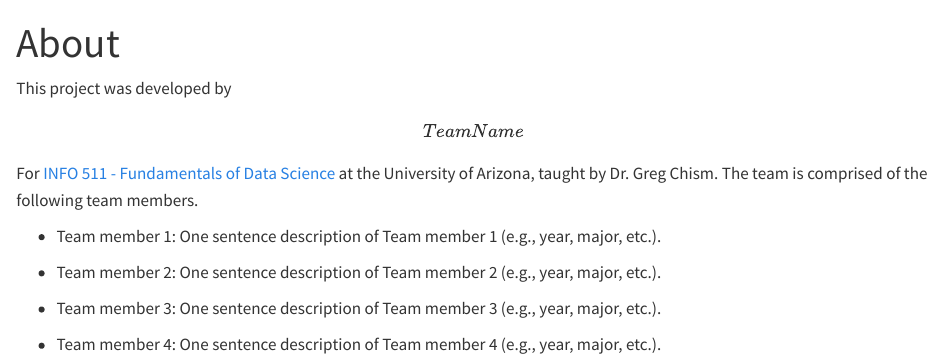
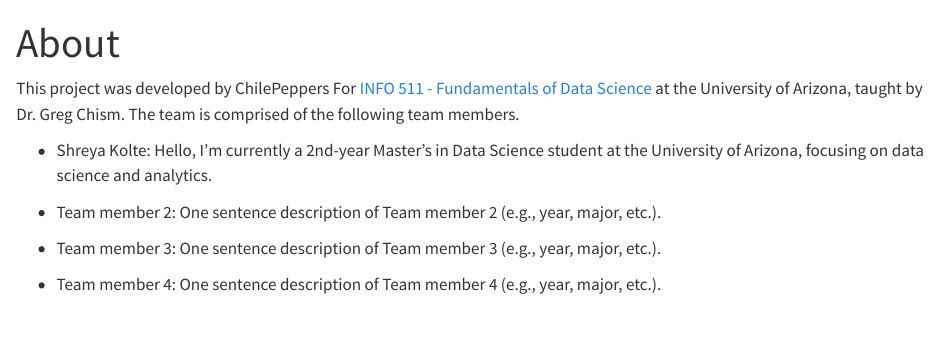
Before and after one commit to INFO-511-F24/final-project-ChilePeppers, a Quarto document (about.qmd): the page in a window 1100 px wide, from its top. Rendered offline with R 4.5, knitr and Pandoc in place of Quarto, with nearby package versions.

Commit message:
Update about.qmd

```diff
--- a/about.qmd
+++ b/about.qmd
@@ -4,9 +4,9 @@ format: html
 editor: visual
 ---
 
-This project was developed by **\[Team Name\]** For [INFO 511 - Fundamentals of Data Science](https://datasciaz.netlify.app/) at the University of Arizona, taught by Dr. Greg Chism. The team is comprised of the following team members.
+This project was developed by ChilePeppers For [INFO 511 - Fundamentals of Data Science](https://datasciaz.netlify.app/) at the University of Arizona, taught by Dr. Greg Chism. The team is comprised of the following team members.
 
--   Team member 1: One sentence description of Team member 1 (e.g., year, major, etc.).
+-   Shreya Kolte: Hello, I'm currently a 2nd-year Master's in Data Science student at the University of Arizona, focusing on data science and analytics.
 
 -   Team member 2: One sentence description of Team member 2 (e.g., year, major, etc.).
 
```
